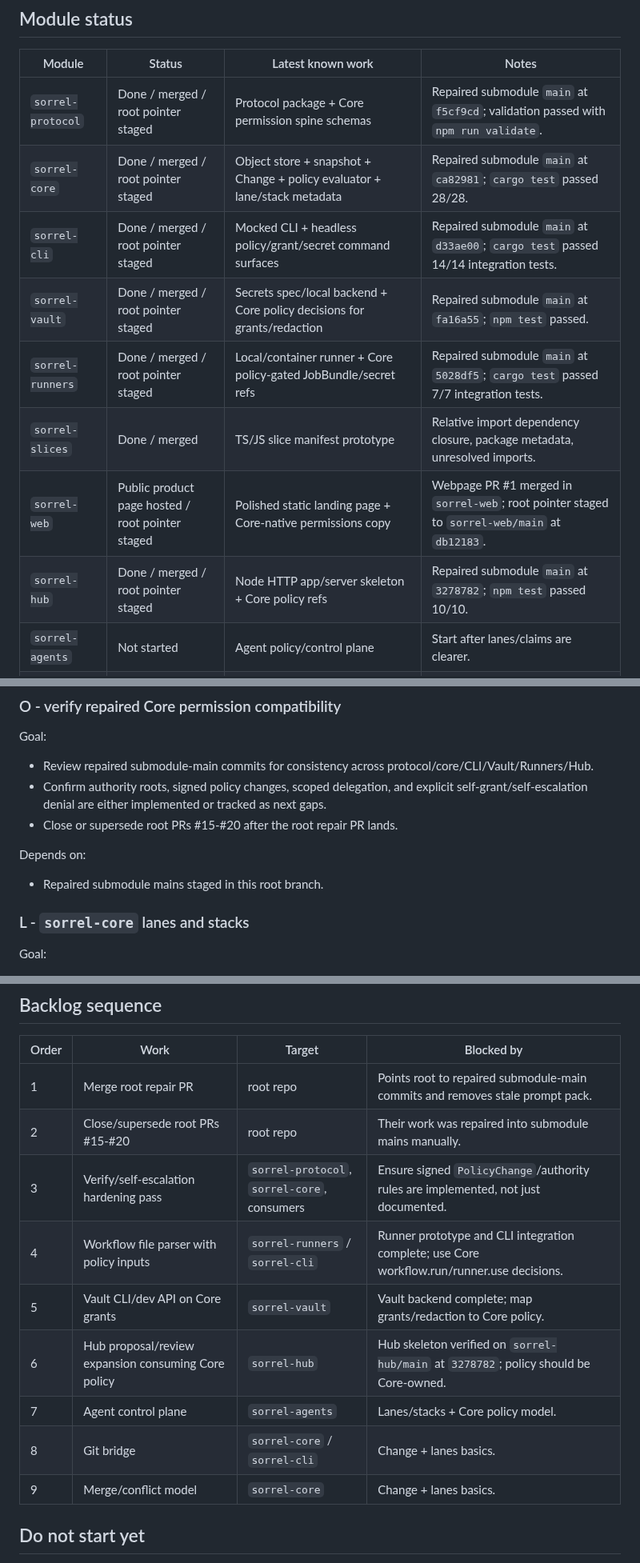
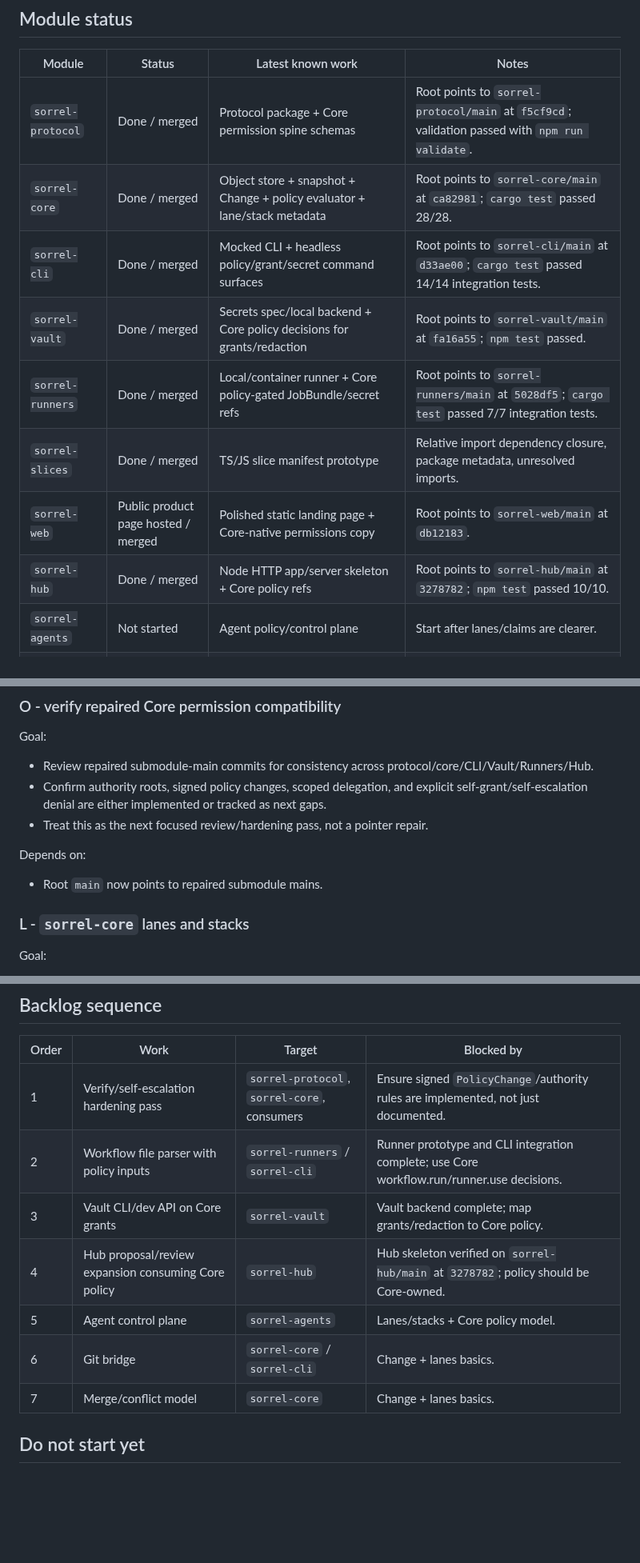
Before and after one commit to MGRAFF2006/sorrel, a Markdown page: SORREL_PROGRESS.md, 3 parts joined by grey strips. Shown at 80% size. Drawn GitHub-style; blank space fills up the shorter version.

Commit message:
Update progress after policy repair merge
Co-authored-by: MGRAFF2006 <MGRAFF2006@users.noreply.github.com>

```diff
--- a/SORREL_PROGRESS.md
+++ b/SORREL_PROGRESS.md
@@ -30,14 +30,14 @@ This means the next implementation priority is a compatibility pass across compl
 
 | Module | Status | Latest known work | Notes |
 | --- | --- | --- | --- |
-| `sorrel-protocol` | Done / merged / root pointer staged | Protocol package + Core permission spine schemas | Repaired submodule `main` at `f5cf9cd`; validation passed with `npm run validate`. |
-| `sorrel-core` | Done / merged / root pointer staged | Object store + snapshot + Change + policy evaluator + lane/stack metadata | Repaired submodule `main` at `ca82981`; `cargo test` passed 28/28. |
-| `sorrel-cli` | Done / merged / root pointer staged | Mocked CLI + headless policy/grant/secret command surfaces | Repaired submodule `main` at `d33ae00`; `cargo test` passed 14/14 integration tests. |
-| `sorrel-vault` | Done / merged / root pointer staged | Secrets spec/local backend + Core policy decisions for grants/redaction | Repaired submodule `main` at `fa16a55`; `npm test` passed. |
-| `sorrel-runners` | Done / merged / root pointer staged | Local/container runner + Core policy-gated JobBundle/secret refs | Repaired submodule `main` at `5028df5`; `cargo test` passed 7/7 integration tests. |
+| `sorrel-protocol` | Done / merged | Protocol package + Core permission spine schemas | Root points to `sorrel-protocol/main` at `f5cf9cd`; validation passed with `npm run validate`. |
+| `sorrel-core` | Done / merged | Object store + snapshot + Change + policy evaluator + lane/stack metadata | Root points to `sorrel-core/main` at `ca82981`; `cargo test` passed 28/28. |
+| `sorrel-cli` | Done / merged | Mocked CLI + headless policy/grant/secret command surfaces | Root points to `sorrel-cli/main` at `d33ae00`; `cargo test` passed 14/14 integration tests. |
+| `sorrel-vault` | Done / merged | Secrets spec/local backend + Core policy decisions for grants/redaction | Root points to `sorrel-vault/main` at `fa16a55`; `npm test` passed. |
+| `sorrel-runners` | Done / merged | Local/container runner + Core policy-gated JobBundle/secret refs | Root points to `sorrel-runners/main` at `5028df5`; `cargo test` passed 7/7 integration tests. |
 | `sorrel-slices` | Done / merged | TS/JS slice manifest prototype | Relative import dependency closure, package metadata, unresolved imports. |
-| `sorrel-web` | Public product page hosted / root pointer staged | Polished static landing page + Core-native permissions copy | Webpage PR #1 merged in `sorrel-web`; root pointer staged to `sorrel-web/main` at `db12183`. |
-| `sorrel-hub` | Done / merged / root pointer staged | Node HTTP app/server skeleton + Core policy refs | Repaired submodule `main` at `3278782`; `npm test` passed 10/10. |
+| `sorrel-web` | Public product page hosted / merged | Polished static landing page + Core-native permissions copy | Root points to `sorrel-web/main` at `db12183`. |
+| `sorrel-hub` | Done / merged | Node HTTP app/server skeleton + Core policy refs | Root points to `sorrel-hub/main` at `3278782`; `npm test` passed 10/10. |
 | `sorrel-agents` | Not started | Agent policy/control plane | Start after lanes/claims are clearer. |
 | `sorrel-sdk-js` | Not started | TypeScript SDK | Start after protocol stabilizes around CLI/HUB needs. |
 | `sorrel-sdk-rust` | Not started | Rust SDK | Start after core APIs settle. |
@@ -77,11 +77,11 @@ Goal:
 
 - Review repaired submodule-main commits for consistency across protocol/core/CLI/Vault/Runners/Hub.
 - Confirm authority roots, signed policy changes, scoped delegation, and explicit self-grant/self-escalation denial are either implemented or tracked as next gaps.
-- Close or supersede root PRs #15-#20 after the root repair PR lands.
+- Treat this as the next focused review/hardening pass, not a pointer repair.
 
 Depends on:
 
-- Repaired submodule mains staged in this root branch.
+- Root `main` now points to repaired submodule mains.
 
 ### L - `sorrel-core` lanes and stacks
 
@@ -128,15 +128,13 @@ Depends on:
 
 | Order | Work | Target | Blocked by |
 | --- | --- | --- | --- |
-| 1 | Merge root repair PR | root repo | Points root to repaired submodule-main commits and removes stale prompt pack. |
-| 2 | Close/supersede root PRs #15-#20 | root repo | Their work was repaired into submodule mains manually. |
-| 3 | Verify/self-escalation hardening pass | `sorrel-protocol`, `sorrel-core`, consumers | Ensure signed `PolicyChange`/authority rules are implemented, not just documented. |
-| 4 | Workflow file parser with policy inputs | `sorrel-runners` / `sorrel-cli` | Runner prototype and CLI integration complete; use Core workflow.run/runner.use decisions. |
-| 5 | Vault CLI/dev API on Core grants | `sorrel-vault` | Vault backend complete; map grants/redaction to Core policy. |
-| 6 | Hub proposal/review expansion consuming Core policy | `sorrel-hub` | Hub skeleton verified on `sorrel-hub/main` at `3278782`; policy should be Core-owned. |
-| 7 | Agent control plane | `sorrel-agents` | Lanes/stacks + Core policy model. |
-| 8 | Git bridge | `sorrel-core` / `sorrel-cli` | Change + lanes basics. |
-| 9 | Merge/conflict model | `sorrel-core` | Change + lanes basics. |
+| 1 | Verify/self-escalation hardening pass | `sorrel-protocol`, `sorrel-core`, consumers | Ensure signed `PolicyChange`/authority rules are implemented, not just documented. |
+| 2 | Workflow file parser with policy inputs | `sorrel-runners` / `sorrel-cli` | Runner prototype and CLI integration complete; use Core workflow.run/runner.use decisions. |
+| 3 | Vault CLI/dev API on Core grants | `sorrel-vault` | Vault backend complete; map grants/redaction to Core policy. |
+| 4 | Hub proposal/review expansion consuming Core policy | `sorrel-hub` | Hub skeleton verified on `sorrel-hub/main` at `3278782`; policy should be Core-owned. |
+| 5 | Agent control plane | `sorrel-agents` | Lanes/stacks + Core policy model. |
+| 6 | Git bridge | `sorrel-core` / `sorrel-cli` | Change + lanes basics. |
+| 7 | Merge/conflict model | `sorrel-core` | Change + lanes basics. |
 
 ## Do not start yet
 
```
Also changed, not shown: other parts of SORREL_PROGRESS.md (+3 -2 lines).
